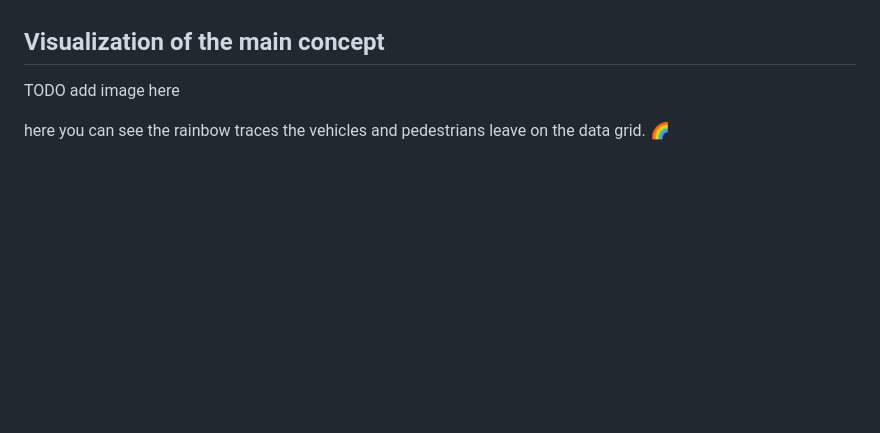
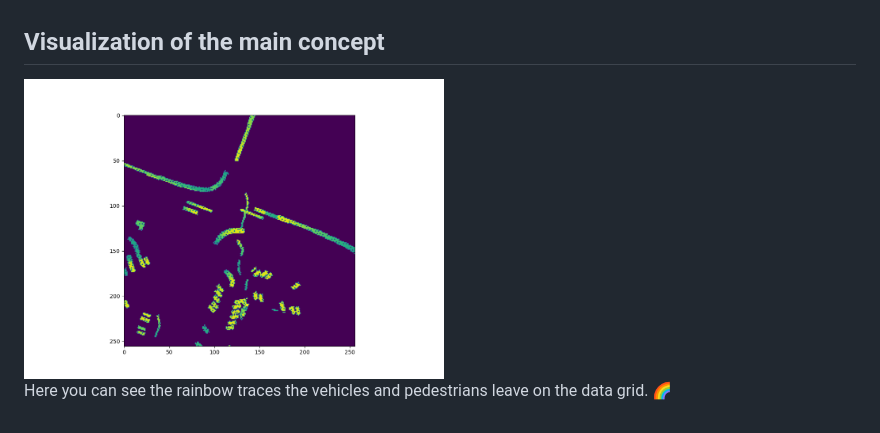
Before and after one commit to arminstr/motion-prediction, a Markdown page: README.md, the part around the change. GitHub-like rendering; pictures changed too: images/visu_uncompressed_tf_example_training_training_tfexample_tfrecord-00000-of-01000.png (added); blank space fills up the shorter version.

```diff
--- a/README.md
+++ b/README.md
@@ -3,6 +3,6 @@ A motion prediction cnn for trained on the waymo dataset. Therfore it is awesoml
 
 ## Visualization of the main concept
 
-TODO add image here
+<img src="images/visu_uncompressed_tf_example_training_training_tfexample_tfrecord-00000-of-01000.png" height="300" alt="Image of the Rainbow traces.">
 
-here you can see the rainbow traces the vehicles and pedestrians leave on the data grid. :rainbow:
+Here you can see the rainbow traces the vehicles and pedestrians leave on the data grid. :rainbow:
```
Also changed, not shown: 2 other files.
